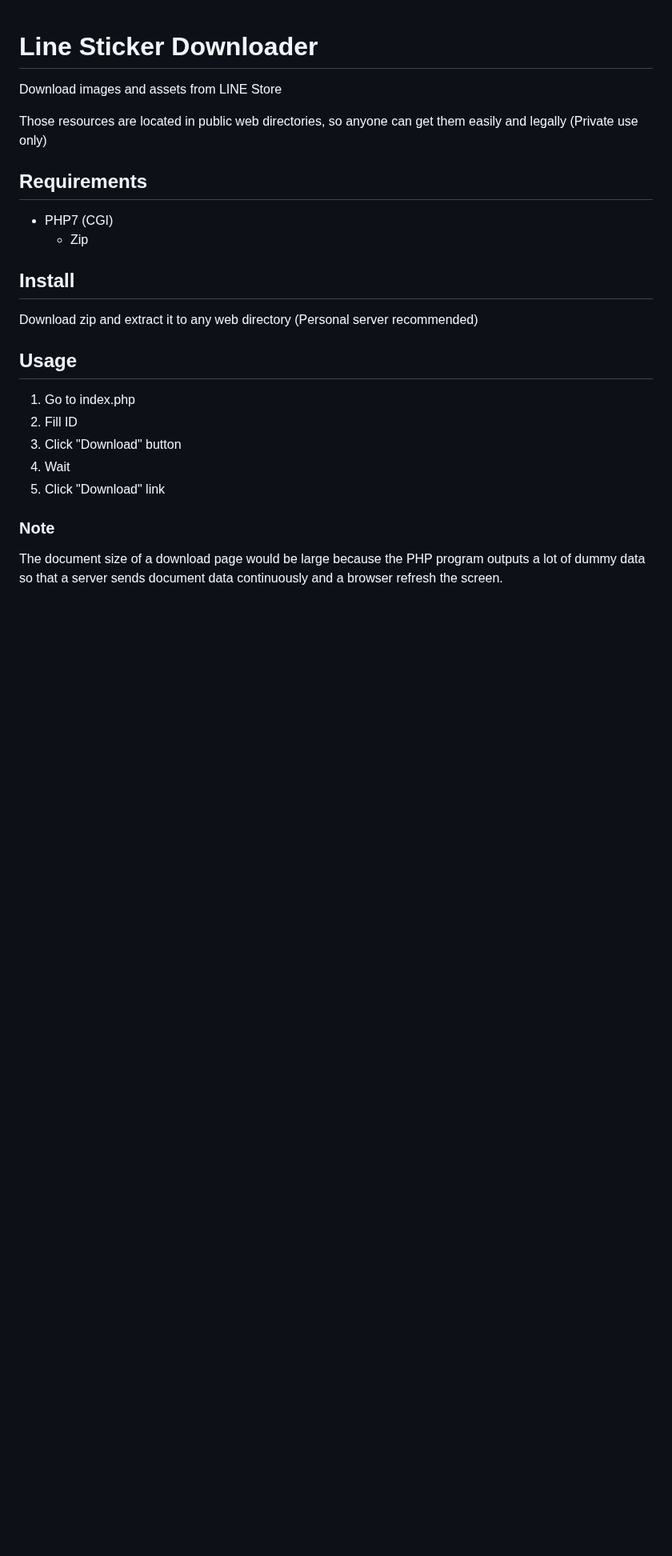
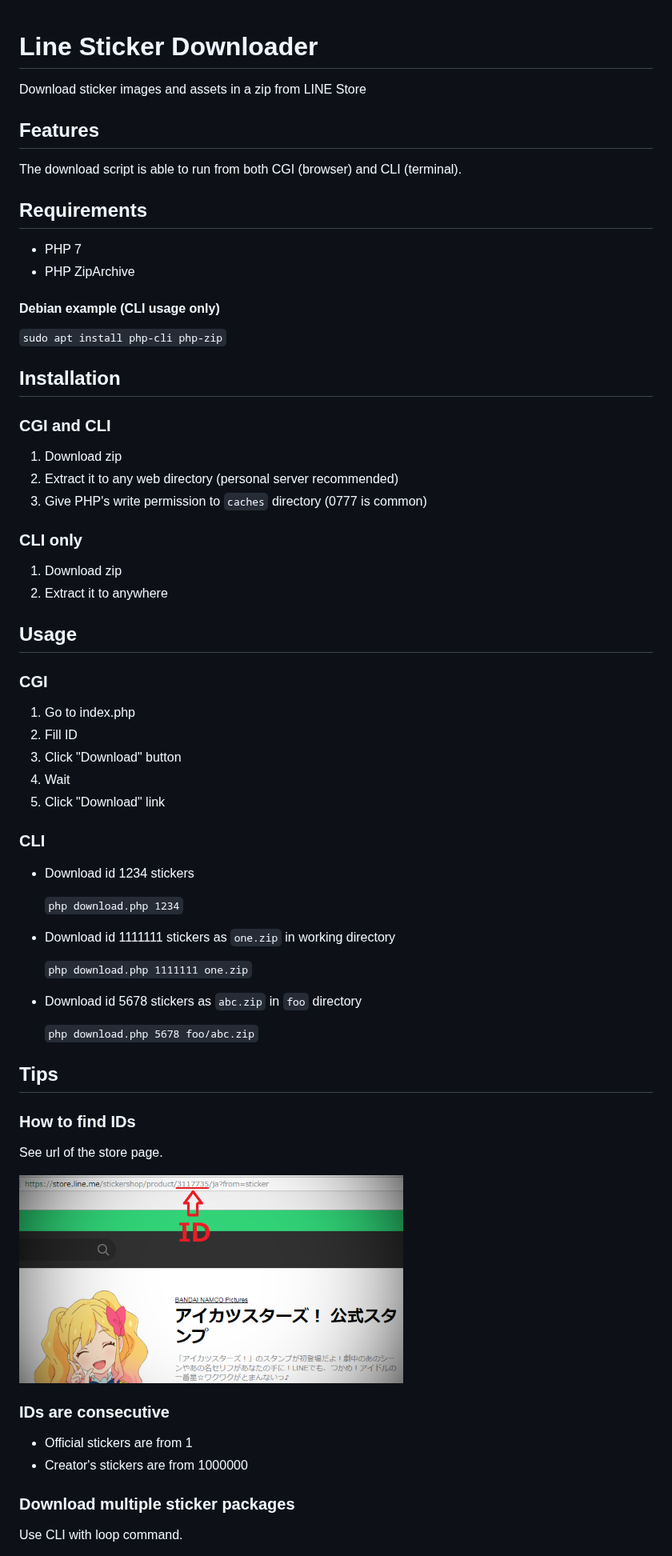
Before and after one commit to curegit/line-sticker-downloader, a Markdown page: README.md, the part around one of its changes. Shown at 80% size. GitHub-like rendering; pictures changed too: store_screen.png (added); blank space fills up the shorter version.

Commit message:
Update Readme (#3)
* package

* draft

* Update README.md

* Update README.md

* add image

* Add image

* ビネット

```diff
--- a/README.md
+++ b/README.md
@@ -1,19 +1,36 @@
 # Line Sticker Downloader
 
-Download images and assets from LINE Store
+Download sticker images and assets in a zip from LINE Store
 
-Those resources are located in public web directories, so anyone can get them easily and legally (Private use only)
+## Features
+
+The download script is able to run from both CGI (browser) and CLI (terminal).
 
 ## Requirements
 
-- PHP7 (CGI)
-  - Zip
+- PHP 7
+- PHP ZipArchive
 
-## Install
+#### Debian example (CLI usage only)
 
-Download zip and extract it to any web directory (Personal server recommended)
+`sudo apt install php-cli php-zip`
+
+## Installation
+
+### CGI and CLI
+
+1. Download zip
+2. Extract it to any web directory (personal server recommended)
+3. Give PHP's write permission to `caches` directory (0777 is common)
+
+### CLI only
+
+1. Download zip
+2. Extract it to anywhere
 
 ## Usage
+
+### CGI
 
 1. Go to index.php
 2. Fill ID
@@ -21,6 +38,34 @@ Download zip and extract it to any web directory (Personal server recommended)
 4. Wait
 5. Click "Download" link
 
-### Note
+### CLI
 
-The document size of a download page would be large because the PHP program outputs a lot of dummy data so that a server sends document data continuously and a browser refresh the screen.
+- Download id 1234 stickers
+
+  `php download.php 1234`
+
+- Download id 1111111 stickers as `one.zip` in working directory
+
+  `php download.php 1111111 one.zip`
+
+- Download id 5678 stickers as `abc.zip` in `foo` directory
+
+  `php download.php 5678 foo/abc.zip`
+
+## Tips
+
+### How to find IDs
+
+See url of the store page.
+
+![Store](store_screen.png)
+
+### IDs are consecutive
+
+- Official stickers are from 1
+- Creator's stickers are from 1000000
+
+### Download multiple sticker packages
+
+Use CLI with loop command.
+
```
Also changed, not shown: other parts of README.md (+6 -0 lines).
